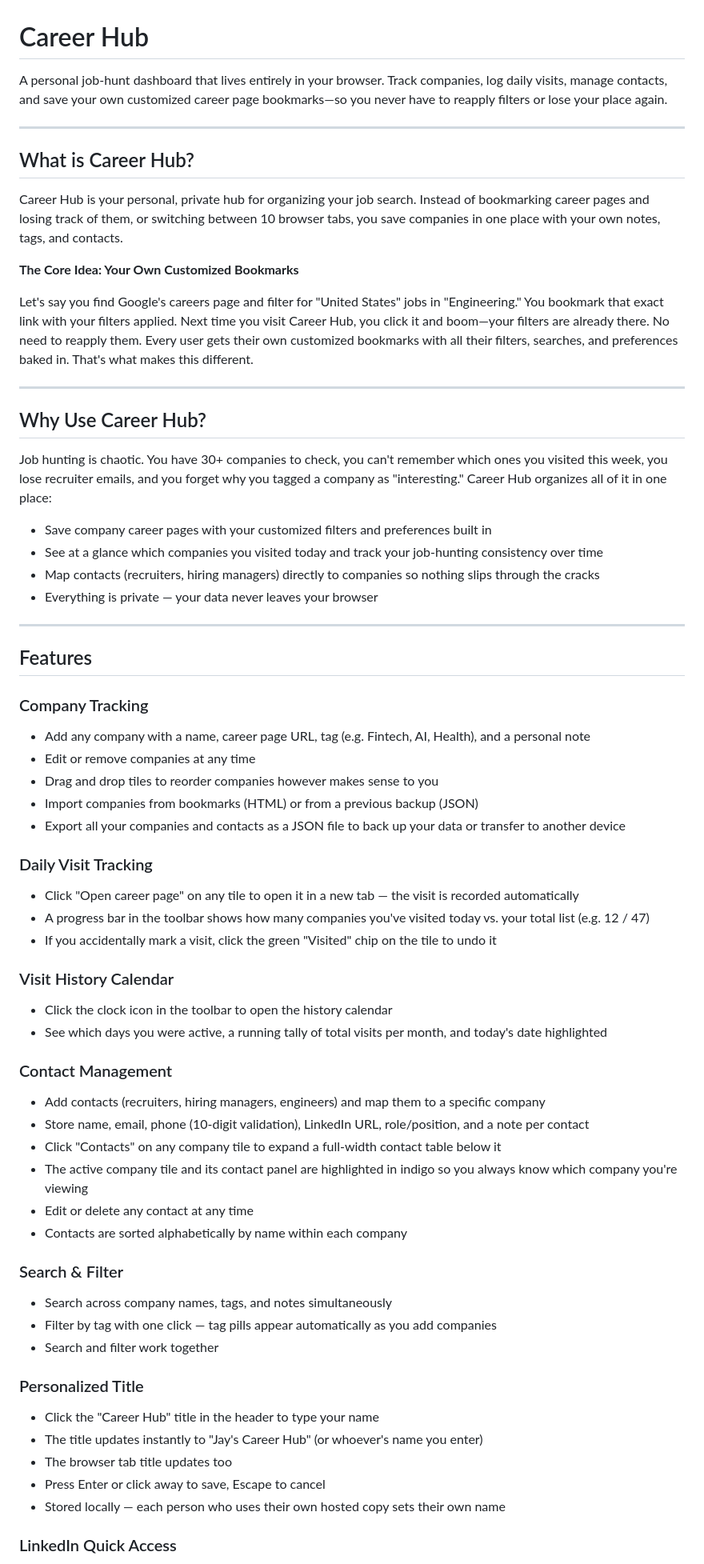
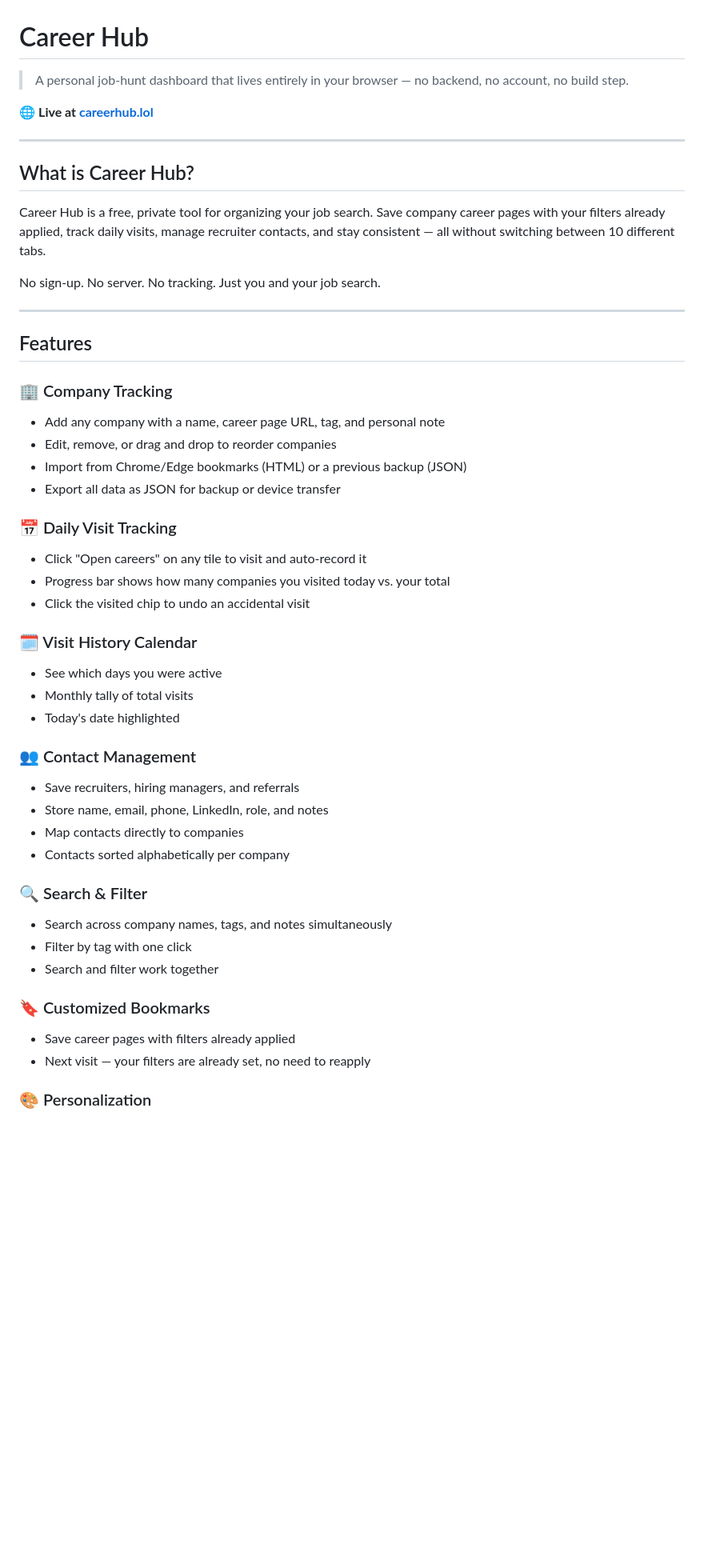
Before and after one commit to jayysuthar/Career-Hub, a Markdown page: README.md, the part around one of its changes. Shown at 80% size. Drawn GitHub-style; blank space fills up the shorter version.

```diff
--- a/README.md
+++ b/README.md
@@ -1,73 +1,57 @@
 # Career Hub
 
-A personal job-hunt dashboard that lives entirely in your browser. Track companies, log daily visits, manage contacts, and save your own customized career page bookmarks—so you never have to reapply filters or lose your place again.
+> A personal job-hunt dashboard that lives entirely in your browser — no backend, no account, no build step.
+
+🌐 **Live at [careerhub.lol](https://careerhub.lol)**
 
 ---
 
 ## What is Career Hub?
 
-Career Hub is your personal, private hub for organizing your job search. Instead of bookmarking career pages and losing track of them, or switching between 10 browser tabs, you save companies in one place with your own notes, tags, and contacts.
+Career Hub is a free, private tool for organizing your job search. Save company career pages with your filters already applied, track daily visits, manage recruiter contacts, and stay consistent — all without switching between 10 different tabs.
 
-**The Core Idea: Your Own Customized Bookmarks**
-
-Let's say you find Google's careers page and filter for "United States" jobs in "Engineering." You bookmark that exact link with your filters applied. Next time you visit Career Hub, you click it and boom—your filters are already there. No need to reapply them. Every user gets their own customized bookmarks with all their filters, searches, and preferences baked in. That's what makes this different.
-
----
-
-## Why Use Career Hub?
-
-Job hunting is chaotic. You have 30+ companies to check, you can't remember which ones you visited this week, you lose recruiter emails, and you forget why you tagged a company as "interesting." Career Hub organizes all of it in one place:
-
-- Save company career pages with your customized filters and preferences built in
-- See at a glance which companies you visited today and track your job-hunting consistency over time
-- Map contacts (recruiters, hiring managers) directly to companies so nothing slips through the cracks
-- Everything is private — your data never leaves your browser
+No sign-up. No server. No tracking. Just you and your job search.
 
 ---
 
 ## Features
 
-### Company Tracking
+### 🏢 Company Tracking
 
-- Add any company with a name, career page URL, tag (e.g. Fintech, AI, Health), and a personal note
-- Edit or remove companies at any time
-- Drag and drop tiles to reorder companies however makes sense to you
-- Import companies from bookmarks (HTML) or from a previous backup (JSON)
-- Export all your companies and contacts as a JSON file to back up your data or transfer to another device
+- Add any company with a name, career page URL, tag, and personal note
+- Edit, remove, or drag and drop to reorder companies
+- Import from Chrome/Edge bookmarks (HTML) or a previous backup (JSON)
+- Export all data as JSON for backup or device transfer
 
-### Daily Visit Tracking
+### 📅 Daily Visit Tracking
 
-- Click "Open career page" on any tile to open it in a new tab — the visit is recorded automatically
-- A progress bar in the toolbar shows how many companies you've visited today vs. your total list (e.g. 12 / 47)
-- If you accidentally mark a visit, click the green "Visited" chip on the tile to undo it
+- Click "Open careers" on any tile to visit and auto-record it
+- Progress bar shows how many companies you visited today vs. your total
+- Click the visited chip to undo an accidental visit
 
-### Visit History Calendar
+### 🗓 Visit History Calendar
 
-- Click the clock icon in the toolbar to open the history calendar
-- See which days you were active, a running tally of total visits per month, and today's date highlighted
+- See which days you were active
+- Monthly tally of total visits
+- Today's date highlighted
 
-### Contact Management
+### 👥 Contact Management
 
-- Add contacts (recruiters, hiring managers, engineers) and map them to a specific company
-- Store name, email, phone (10-digit validation), LinkedIn URL, role/position, and a note per contact
-- Click "Contacts" on any company tile to expand a full-width contact table below it
-- The active company tile and its contact panel are highlighted in indigo so you always know which company you're viewing
-- Edit or delete any contact at any time
-- Contacts are sorted alphabetically by name within each company
+- Save recruiters, hiring managers, and referrals
+- Store name, email, phone, LinkedIn, role, and notes
+- Map contacts directly to companies
+- Contacts sorted alphabetically per company
 
-### Search & Filter
+### 🔍 Search & Filter
 
 - Search across company names, tags, and notes simultaneously
-- Filter by tag with one click — tag pills appear automatically as you add companies
+- Filter by tag with one click
 - Search and filter work together
 
-### Personalized Title
+### 🔖 Customized Bookmarks
 
-- Click the "Career Hub" title in the header to type your name
-- The title updates instantly to "Jay's Career Hub" (or whoever's name you enter)
-- The browser tab title updates too
-- Press Enter or click away to save, Escape to cancel
-- Stored locally — each person who uses their own hosted copy sets their own name
+- Save career pages with filters already applied
+- Next visit — your filters are already set, no need to reapply
 
-### LinkedIn Quick Access
+### 🎨 Personalization
 
```
Also changed, not shown: other parts of README.md (+43 -22 lines).
